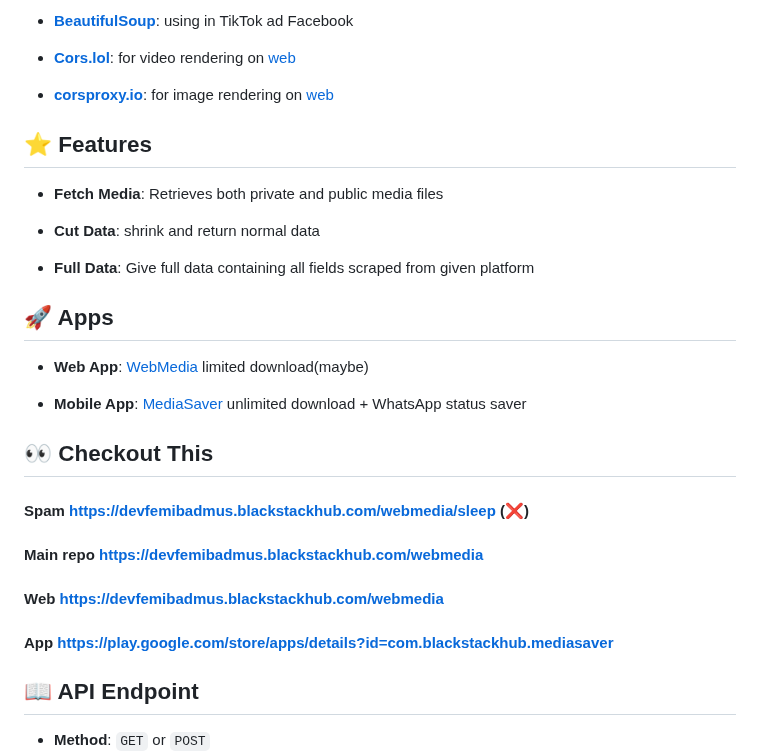
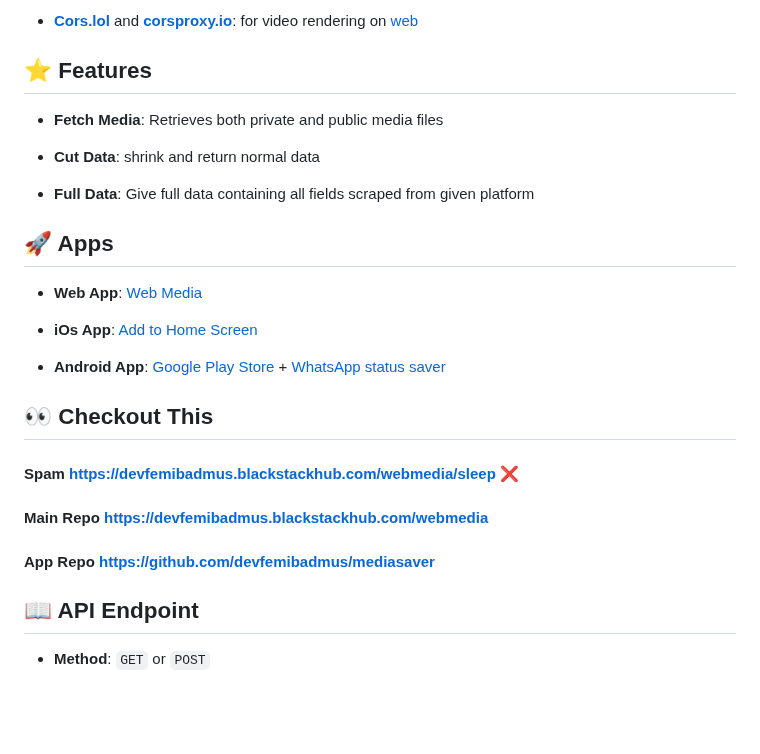
Before and after one commit to devfemibadmus/webmedia, a Markdown page: readme.md, the part around one of its changes. Drawn GitHub-style; blank space fills up the shorter version.

Commit message:
🚚 tiktok p 🔒 hoto live 🔗

```diff
--- a/readme.md
+++ b/readme.md
@@ -12,9 +12,5 @@
 
--  **[BeautifulSoup](https://github.com/wention/BeautifulSoup4)**: using in TikTok ad Facebook
-
--  **[Cors.lol](https://github.com/BradPerbs/cors.lol)**: for video rendering on [web](https://devfemibadmus.blackstackhub.com/webmedia)
-
--  **[corsproxy.io](https://github.com/cors-proxy/fix-cors-errors)**: for image rendering on [web](https://devfemibadmus.blackstackhub.com/webmedia)
+-  **[Cors.lol](https://github.com/BradPerbs/cors.lol)** and **[corsproxy.io](https://github.com/cors-proxy/fix-cors-errors)**: for video rendering on [web](https://devfemibadmus.blackstackhub.com/webmedia)
 
 ## :star: Features
 
@@ -26,19 +22,19 @@
 
 ## :rocket: Apps
 
--  **Web App**: [WebMedia](https://devfemibadmus.blackstackhub.com/webmedia) limited download(maybe)
+-  **Web App**: [Web Media](https://devfemibadmus.blackstackhub.com/webmedia)
 
--  **Mobile App**: [MediaSaver](https://github.com/devfemibadmus/mediasaver) unlimited download + WhatsApp status saver
+-  **iOs App**: [Add to Home Screen](https://github.com/devfemibadmus/mediasaver)
+
+-  **Android App**: [Google Play Store](https://play.google.com/store/apps/details?id=com.blackstackhub.mediasaver) + [WhatsApp status saver](https://github.com/devfemibadmus/mediasaver)
 
 ## :eyes: Checkout This
 
-#### Spam https://devfemibadmus.blackstackhub.com/webmedia/sleep ([❌](https://github.com/devfemibadmus/webmedia/issues/1#issue-2725260727))
+#### Spam https://devfemibadmus.blackstackhub.com/webmedia/sleep [❌](https://github.com/devfemibadmus/webmedia/issues/1#issue-2725260727)
 
-#### Main repo https://devfemibadmus.blackstackhub.com/webmedia
+#### Main Repo https://devfemibadmus.blackstackhub.com/webmedia
 
-#### Web https://devfemibadmus.blackstackhub.com/webmedia
-
-#### App https://play.google.com/store/apps/details?id=com.blackstackhub.mediasaver
+#### App Repo https://github.com/devfemibadmus/mediasaver
 
 ## 📖 API Endpoint
 
```
Also changed, not shown: other parts of readme.md (+4 -4 lines).
